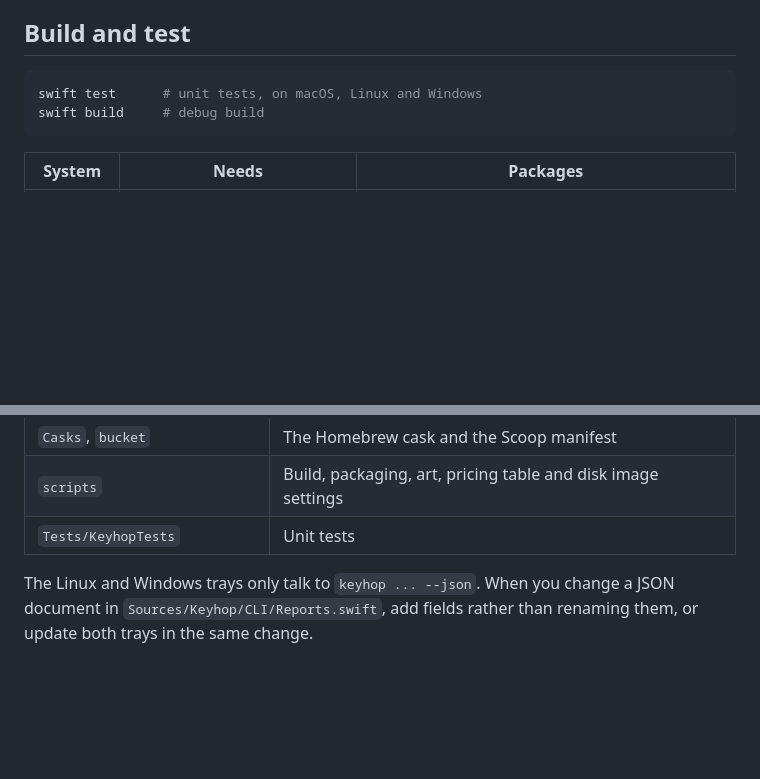
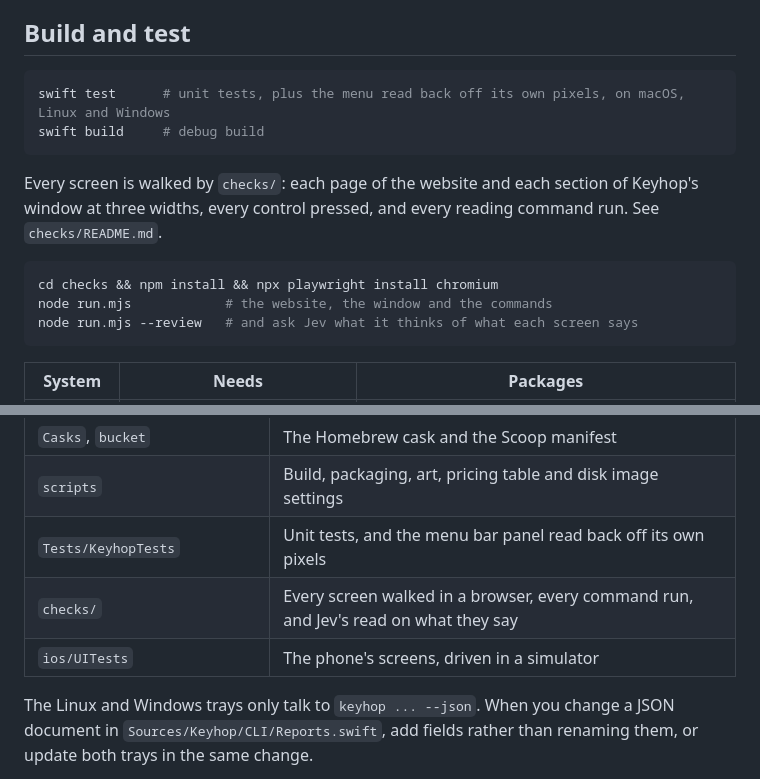
Before and after one commit to dominikzabcik/keyhop, a Markdown page: CONTRIBUTING.md, 2 parts joined by grey strips. Rendered like a GitHub page; blank space fills up the shorter version.

````diff
--- a/CONTRIBUTING.md
+++ b/CONTRIBUTING.md
@@ -5,8 +5,17 @@ Keyhop is a small personal project, but issues and pull requests are welcome.
 ## Build and test
 
 ```bash
-swift test      # unit tests, on macOS, Linux and Windows
+swift test      # unit tests, plus the menu read back off its own pixels, on macOS, Linux and Windows
 swift build     # debug build
+```
+
+Every screen is walked by `checks/`: each page of the website and each section of Keyhop's window at
+three widths, every control pressed, and every reading command run. See `checks/README.md`.
+
+```bash
+cd checks && npm install && npx playwright install chromium
+node run.mjs            # the website, the window and the commands
+node run.mjs --review   # and ask Jev what it thinks of what each screen says
 ```
 
 | System | Needs | Packages |
@@ -54,7 +63,9 @@ With `--status-file sample.json`, the real trays show that data without running
 | `packaging/windows`, `packaging/icons` | The Windows icon and the app icon at every size |
 | `Casks`, `bucket` | The Homebrew cask and the Scoop manifest |
 | `scripts` | Build, packaging, art, pricing table and disk image settings |
-| `Tests/KeyhopTests` | Unit tests |
+| `Tests/KeyhopTests` | Unit tests, and the menu bar panel read back off its own pixels |
+| `checks/` | Every screen walked in a browser, every command run, and Jev's read on what they say |
+| `ios/UITests` | The phone's screens, driven in a simulator |
 
 The Linux and Windows trays only talk to `keyhop ... --json`. When you change a JSON document in `Sources/Keyhop/CLI/Reports.swift`, add fields rather than renaming them, or update both trays in the same change.
 
````
Also changed, not shown: README.md (+1 -0 lines).
